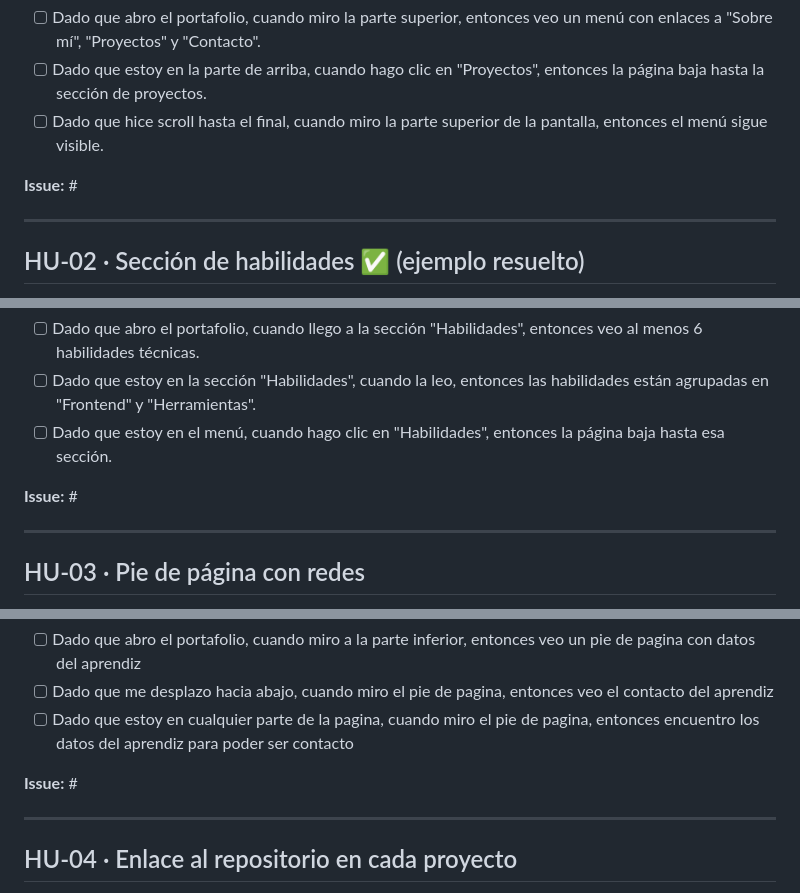
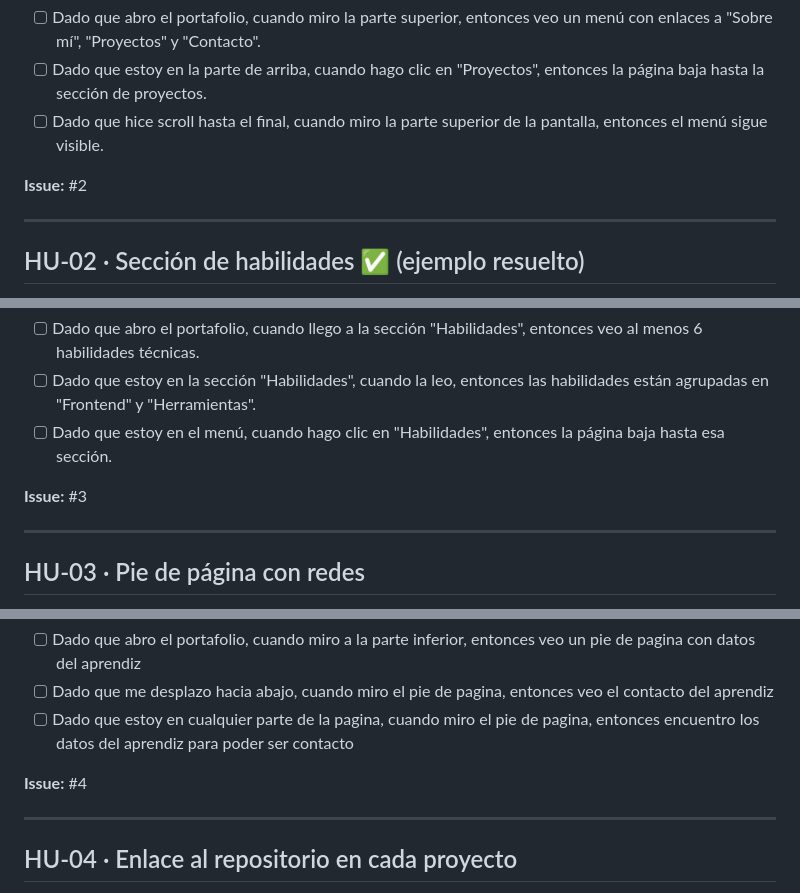
Before and after one commit to pokaty/mi-portafolio, a Markdown page: planeacion/backlog.md, 3 parts joined by grey strips. GitHub-like rendering.

```diff
--- a/planeacion/backlog.md
+++ b/planeacion/backlog.md
@@ -25,7 +25,7 @@ Cuando crees el issue en GitHub, escribe su número en la línea **Issue:**
 - [ ] Dado que estoy en la parte de arriba, cuando hago clic en "Proyectos", entonces la página baja hasta la sección de proyectos.
 - [ ] Dado que hice scroll hasta el final, cuando miro la parte superior de la pantalla, entonces el menú sigue visible.
 
-**Issue:** #
+**Issue:** #2
 
 ---
 
@@ -41,7 +41,7 @@ Cuando crees el issue en GitHub, escribe su número en la línea **Issue:**
 - [ ] Dado que estoy en la sección "Habilidades", cuando la leo, entonces las habilidades están agrupadas en "Frontend" y "Herramientas".
 - [ ] Dado que estoy en el menú, cuando hago clic en "Habilidades", entonces la página baja hasta esa sección.
 
-**Issue:** #
+**Issue:** #3
 
 ---
 
@@ -57,7 +57,7 @@ Cuando crees el issue en GitHub, escribe su número en la línea **Issue:**
 - [ ] Dado que me desplazo hacia abajo, cuando miro el pie de pagina, entonces veo el contacto del aprendiz
 - [ ]  Dado que estoy en cualquier parte de la pagina, cuando miro el pie de pagina, entonces encuentro los datos del aprendiz para poder ser contacto
 
-**Issue:** #
+**Issue:** #4
 
 ---
 
```
Also changed, not shown: other parts of planeacion/backlog.md (+3 -3 lines).
